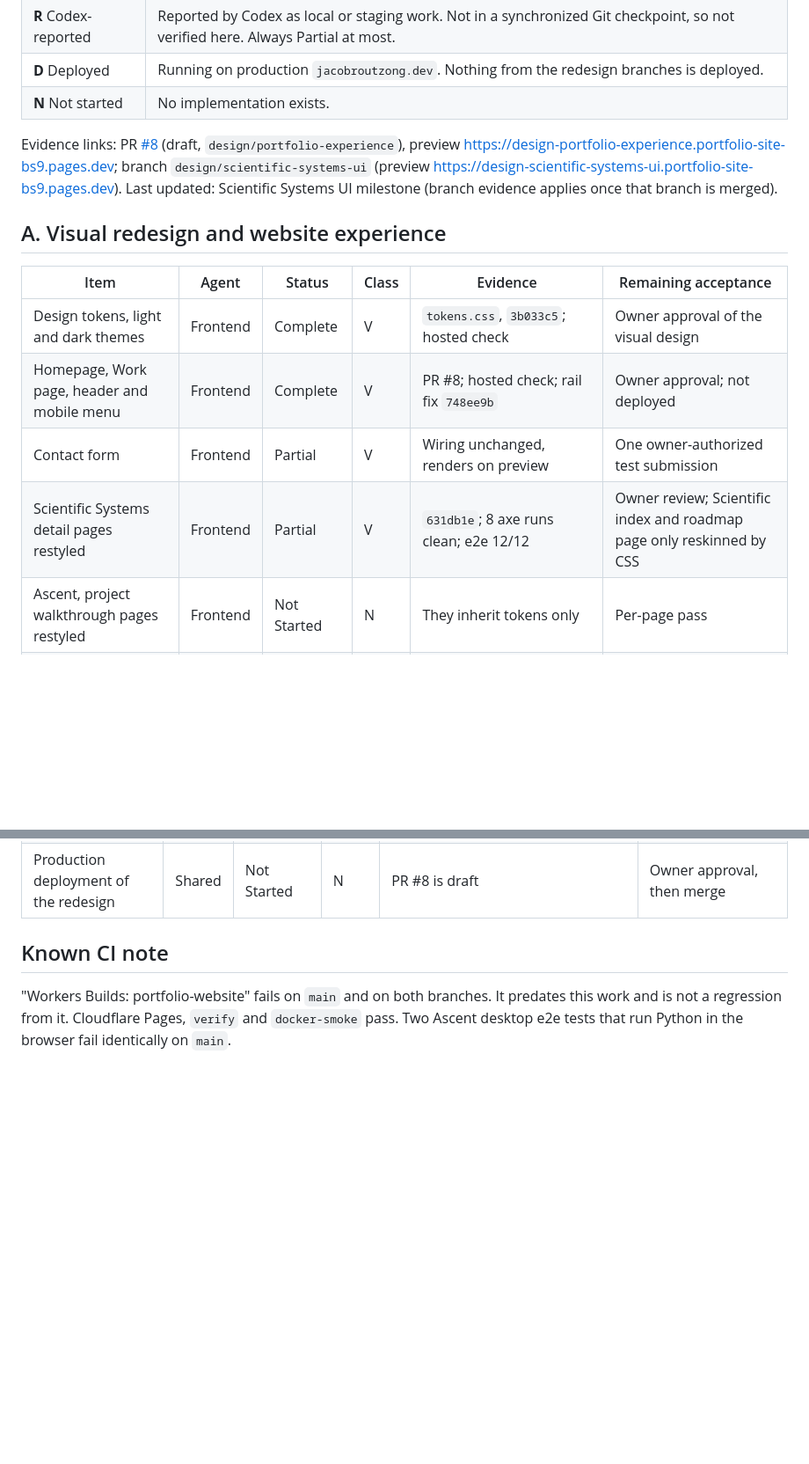
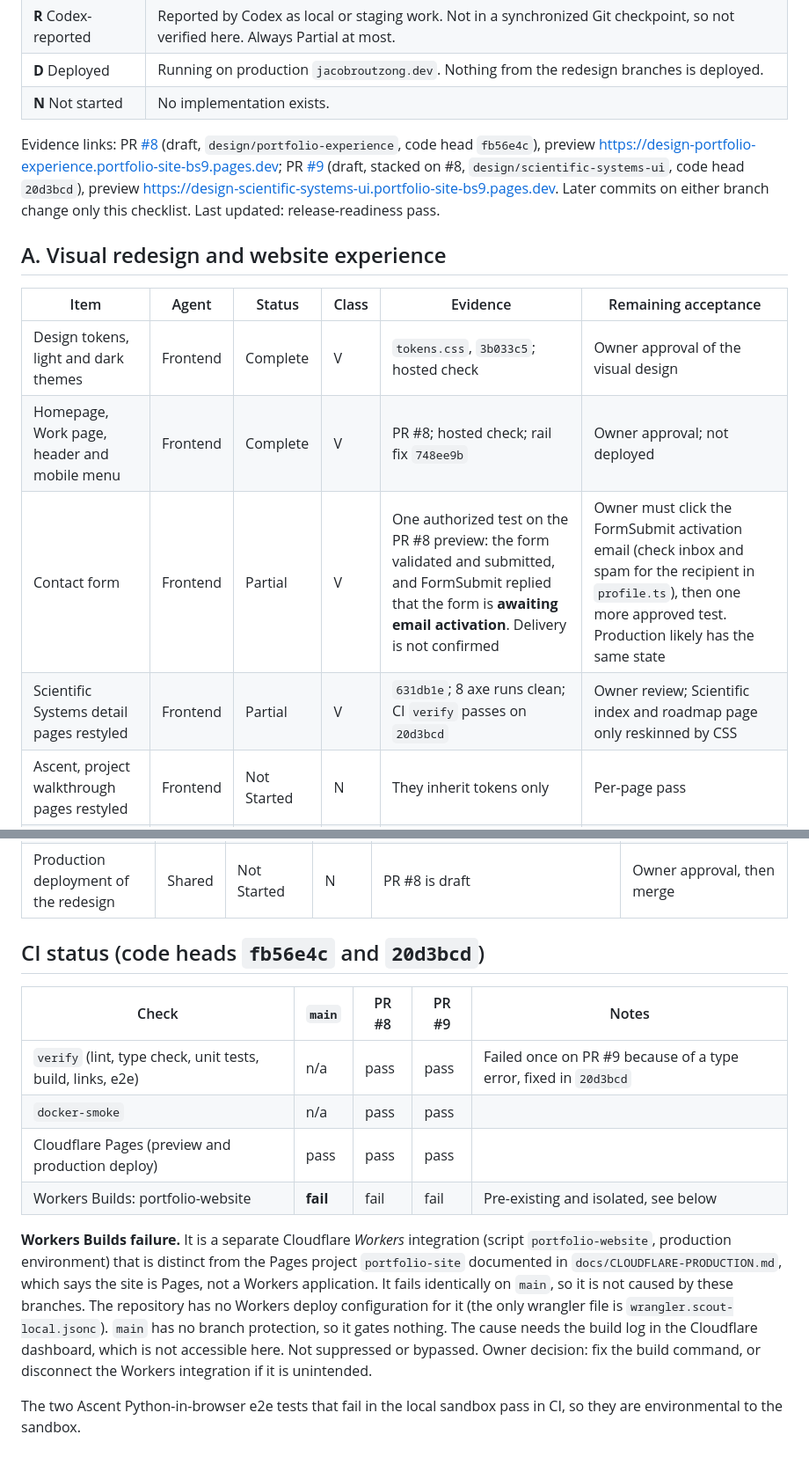
Before and after one commit to jacobhroutzong/portfolio-website, a Markdown page: docs/PORTFOLIO-MODERNIZATION-CHECKLIST.md, 2 parts joined by grey strips. Shown at 88% size. GitHub-like rendering; blank space fills up the shorter version.

Commit message:
Checklist: release-readiness findings, CI isolation and final commit hashes
Co-Authored-By: Claude Sonnet 5.5 <noreply@anthropic.com>
Claude-Session: https://claude.ai/code/session_0187kAACb7gt9FEC2kDAJv7s

```diff
--- a/docs/PORTFOLIO-MODERNIZATION-CHECKLIST.md
+++ b/docs/PORTFOLIO-MODERNIZATION-CHECKLIST.md
@@ -11,7 +11,7 @@
 | **D** Deployed | Running on production `jacobroutzong.dev`. Nothing from the redesign branches is deployed. |
 | **N** Not started | No implementation exists. |
 
-Evidence links: PR [#8](https://github.com/jacobhroutzong/portfolio-website/pull/8) (draft, `design/portfolio-experience`), preview <https://design-portfolio-experience.portfolio-site-bs9.pages.dev>; branch `design/scientific-systems-ui` (preview <https://design-scientific-systems-ui.portfolio-site-bs9.pages.dev>). Last updated: Scientific Systems UI milestone (branch evidence applies once that branch is merged).
+Evidence links: PR [#8](https://github.com/jacobhroutzong/portfolio-website/pull/8) (draft, `design/portfolio-experience`, code head `fb56e4c`), preview <https://design-portfolio-experience.portfolio-site-bs9.pages.dev>; PR [#9](https://github.com/jacobhroutzong/portfolio-website/pull/9) (draft, stacked on #8, `design/scientific-systems-ui`, code head `20d3bcd`), preview <https://design-scientific-systems-ui.portfolio-site-bs9.pages.dev>. Later commits on either branch change only this checklist. Last updated: release-readiness pass.
 
 ## A. Visual redesign and website experience
 
@@ -19,8 +19,8 @@ Evidence links: PR [#8](https://github.com/jacobhroutzong/portfolio-website/pull
 |---|---|---|---|---|---|
 | Design tokens, light and dark themes | Frontend | Complete | V | `tokens.css`, `3b033c5`; hosted check | Owner approval of the visual design |
 | Homepage, Work page, header and mobile menu | Frontend | Complete | V | PR #8; hosted check; rail fix `748ee9b` | Owner approval; not deployed |
-| Contact form | Frontend | Partial | V | Wiring unchanged, renders on preview | One owner-authorized test submission |
-| Scientific Systems detail pages restyled | Frontend | Partial | V | `631db1e`; 8 axe runs clean; e2e 12/12 | Owner review; Scientific index and roadmap page only reskinned by CSS |
+| Contact form | Frontend | Partial | V | One authorized test on the PR #8 preview: the form validated and submitted, and FormSubmit replied that the form is **awaiting email activation**. Delivery is not confirmed | Owner must click the FormSubmit activation email (check inbox and spam for the recipient in `profile.ts`), then one more approved test. Production likely has the same state |
+| Scientific Systems detail pages restyled | Frontend | Partial | V | `631db1e`; 8 axe runs clean; CI `verify` passes on `20d3bcd` | Owner review; Scientific index and roadmap page only reskinned by CSS |
 | Ascent, project walkthrough pages restyled | Frontend | Not Started | N | They inherit tokens only | Per-page pass |
 | Accessibility and responsive checks | Frontend | Partial | V | axe clean on Milestone A and Scientific pages; no overflow at 360 to 1440 px | Repeat per milestone; full manual screen-reader pass |
 
@@ -61,6 +61,15 @@ Evidence links: PR [#8](https://github.com/jacobhroutzong/portfolio-website/pull
 | Honest unavailable states in the UI | Shared | Partial | V | Scientific workbenches show engine-unavailable and time-limit states; API returns structured `NOT_READY` | Decision Intelligence states in Milestone B |
 | Production deployment of the redesign | Shared | Not Started | N | PR #8 is draft | Owner approval, then merge |
 
-## Known CI note
+## CI status (code heads `fb56e4c` and `20d3bcd`)
 
-"Workers Builds: portfolio-website" fails on `main` and on both branches. It predates this work and is not a regression from it. Cloudflare Pages, `verify` and `docker-smoke` pass. Two Ascent desktop e2e tests that run Python in the browser fail identically on `main`.
+| Check | `main` | PR #8 | PR #9 | Notes |
+|---|---|---|---|---|
+| `verify` (lint, type check, unit tests, build, links, e2e) | n/a | pass | pass | Failed once on PR #9 because of a type error, fixed in `20d3bcd` |
+| `docker-smoke` | n/a | pass | pass | |
+| Cloudflare Pages (preview and production deploy) | pass | pass | pass | |
+| Workers Builds: portfolio-website | **fail** | fail | fail | Pre-existing and isolated, see below |
+
+**Workers Builds failure.** It is a separate Cloudflare *Workers* integration (script `portfolio-website`, production environment) that is distinct from the Pages project `portfolio-site` documented in `docs/CLOUDFLARE-PRODUCTION.md`, which says the site is Pages, not a Workers application. It fails identically on `main`, so it is not caused by these branches. The repository has no Workers deploy configuration for it (the only wrangler file is `wrangler.scout-local.jsonc`). `main` has no branch protection, so it gates nothing. The cause needs the build log in the Cloudflare dashboard, which is not accessible here. Not suppressed or bypassed. Owner decision: fix the build command, or disconnect the Workers integration if it is unintended.
+
+The two Ascent Python-in-browser e2e tests that fail in the local sandbox pass in CI, so they are environmental to the sandbox.
```
Also changed, not shown: other parts of docs/PORTFOLIO-MODERNIZATION-CHECKLIST.md (+3 -3 lines).
